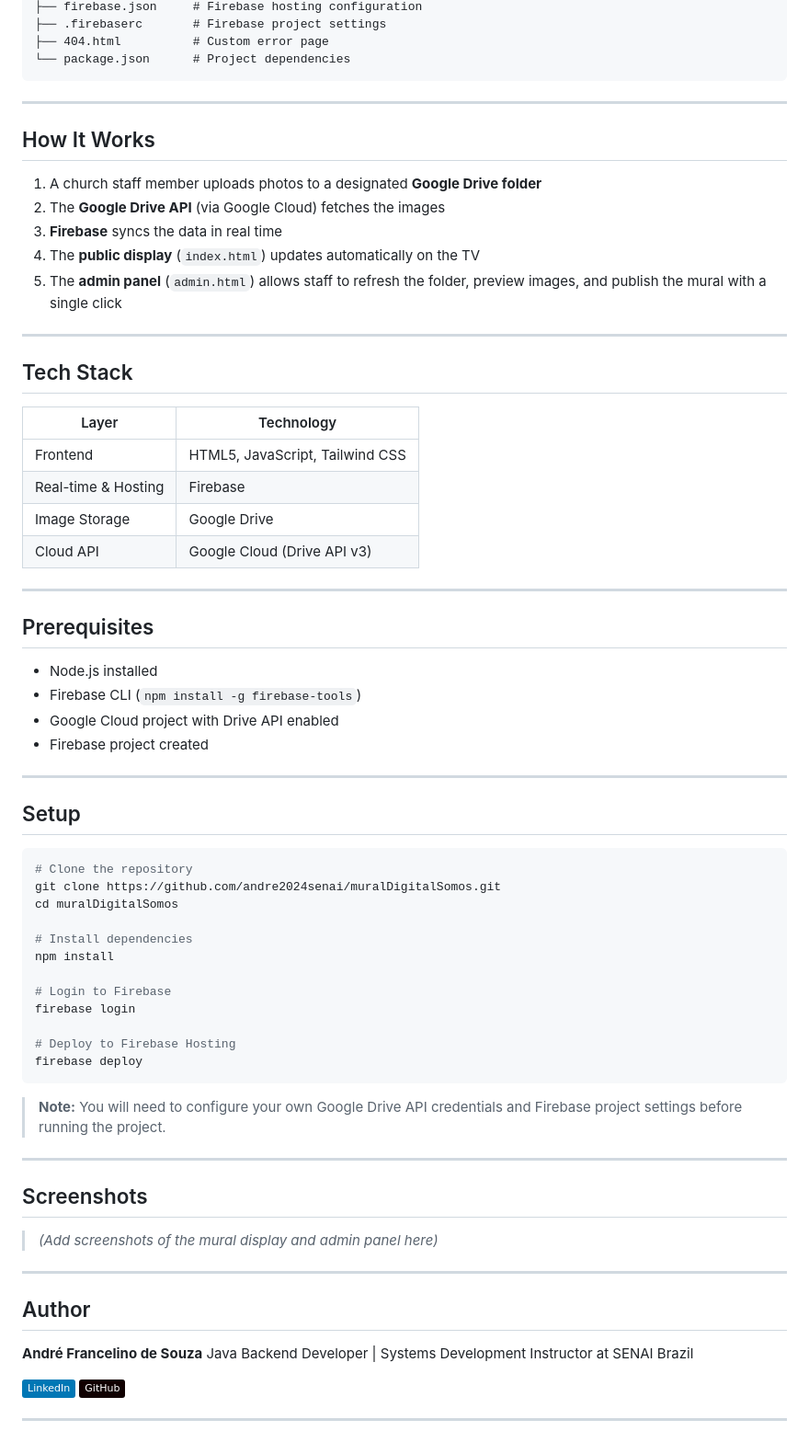
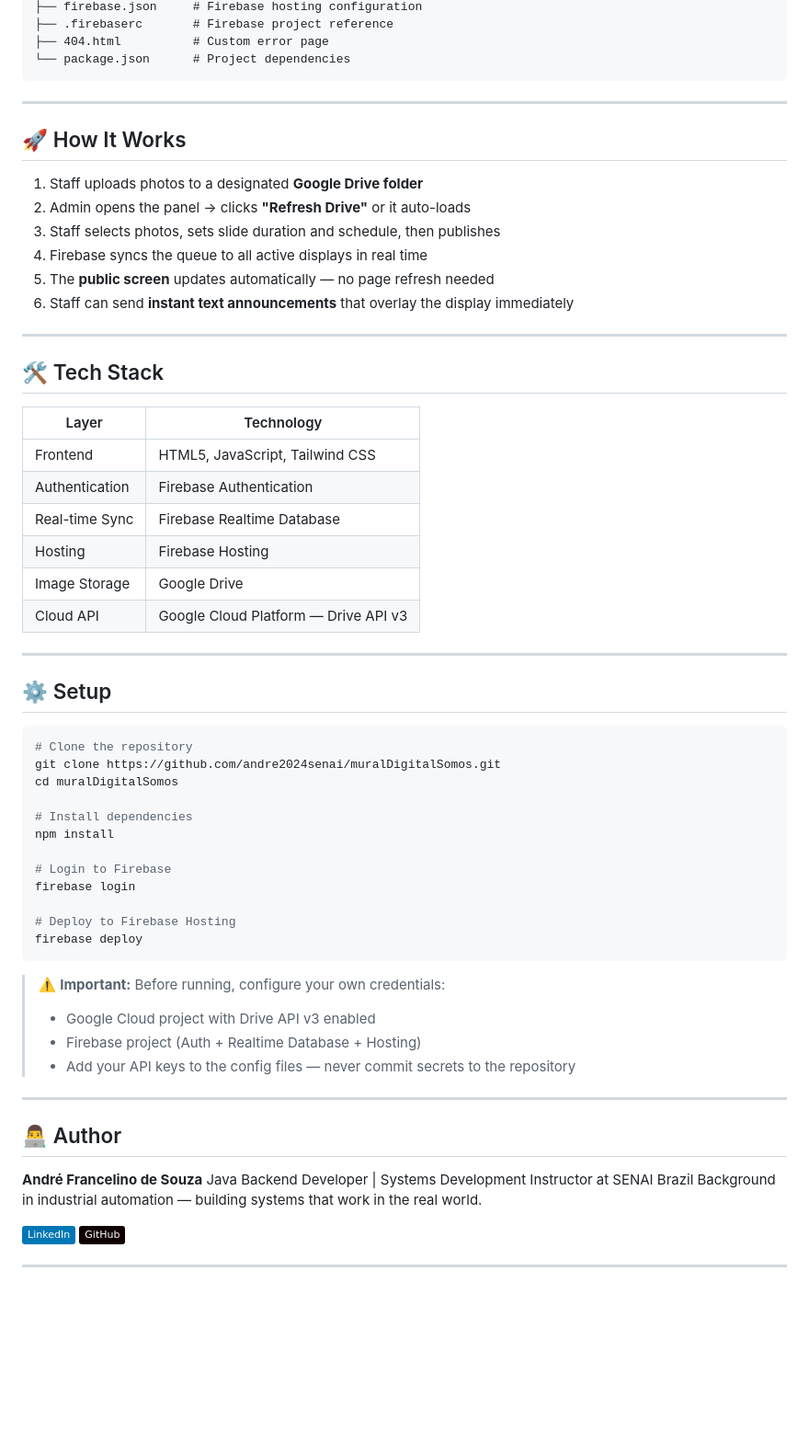
Before and after one commit to andre2024senai/muralDigitalSomos, a Markdown page: README.md, the part around one of its changes. Shown at 92% size. Drawn GitHub-style; badges without logos; blank space fills up the shorter version.

````diff
--- a/README.md
+++ b/README.md
@@ -54,42 +87,36 @@ muralDigitalSomos/
 ├── firebase.json     # Firebase hosting configuration
-├── .firebaserc       # Firebase project settings
+├── .firebaserc       # Firebase project reference
 ├── 404.html          # Custom error page
 └── package.json      # Project dependencies
 ```
 
 ---
 
-## How It Works
+## 🚀 How It Works
 
-1. A church staff member uploads photos to a designated **Google Drive folder**
-2. The **Google Drive API** (via Google Cloud) fetches the images
-3. **Firebase** syncs the data in real time
-4. The **public display** (`index.html`) updates automatically on the TV
-5. The **admin panel** (`admin.html`) allows staff to refresh the folder, preview images, and publish the mural with a single click
+1. Staff uploads photos to a designated **Google Drive folder**
+2. Admin opens the panel → clicks **"Refresh Drive"** or it auto-loads
+3. Staff selects photos, sets slide duration and schedule, then publishes
+4. Firebase syncs the queue to all active displays in real time
+5. The **public screen** updates automatically — no page refresh needed
+6. Staff can send **instant text announcements** that overlay the display immediately
 
 ---
 
-## Tech Stack
+## 🛠️ Tech Stack
 
 | Layer | Technology |
 |---|---|
 | Frontend | HTML5, JavaScript, Tailwind CSS |
-| Real-time & Hosting | Firebase |
+| Authentication | Firebase Authentication |
+| Real-time Sync | Firebase Realtime Database |
+| Hosting | Firebase Hosting |
 | Image Storage | Google Drive |
-| Cloud API | Google Cloud (Drive API v3) |
+| Cloud API | Google Cloud Platform — Drive API v3 |
 
 ---
 
-## Prerequisites
-
-- Node.js installed
-- Firebase CLI (`npm install -g firebase-tools`)
-- Google Cloud project with Drive API enabled
-- Firebase project created
-
----
-
-## Setup
+## ⚙️ Setup
 
 ```bash
 # Clone the repository
@@ -106,20 +133,18 @@ firebase login
 firebase deploy
 ```
 
-> **Note:** You will need to configure your own Google Drive API credentials and Firebase project settings before running the project.
+> ⚠️ **Important:** Before running, configure your own credentials:
+> - Google Cloud project with Drive API v3 enabled
+> - Firebase project (Auth + Realtime Database + Hosting)
+> - Add your API keys to the config files — never commit secrets to the repository
 
 ---
 
-##  Screenshots
-
-> *(Add screenshots of the mural display and admin panel here)*
-
----
-
-##  Author
+## 👨‍💻 Author
 
 **André Francelino de Souza**
 Java Backend Developer | Systems Development Instructor at SENAI Brazil
+Background in industrial automation — building systems that work in the real world.
 
 [![LinkedIn](https://img.shields.io/badge/LinkedIn-0077B5?style=flat&logo=linkedin&logoColor=white)](https://linkedin.com/in/andre-francelino-a8ab7067)
 [![GitHub](https://img.shields.io/badge/GitHub-100000?style=flat&logo=github&logoColor=white)](https://github.com/andre2024senai)
````
Also changed, not shown: other parts of README.md (+53 -20 lines).
